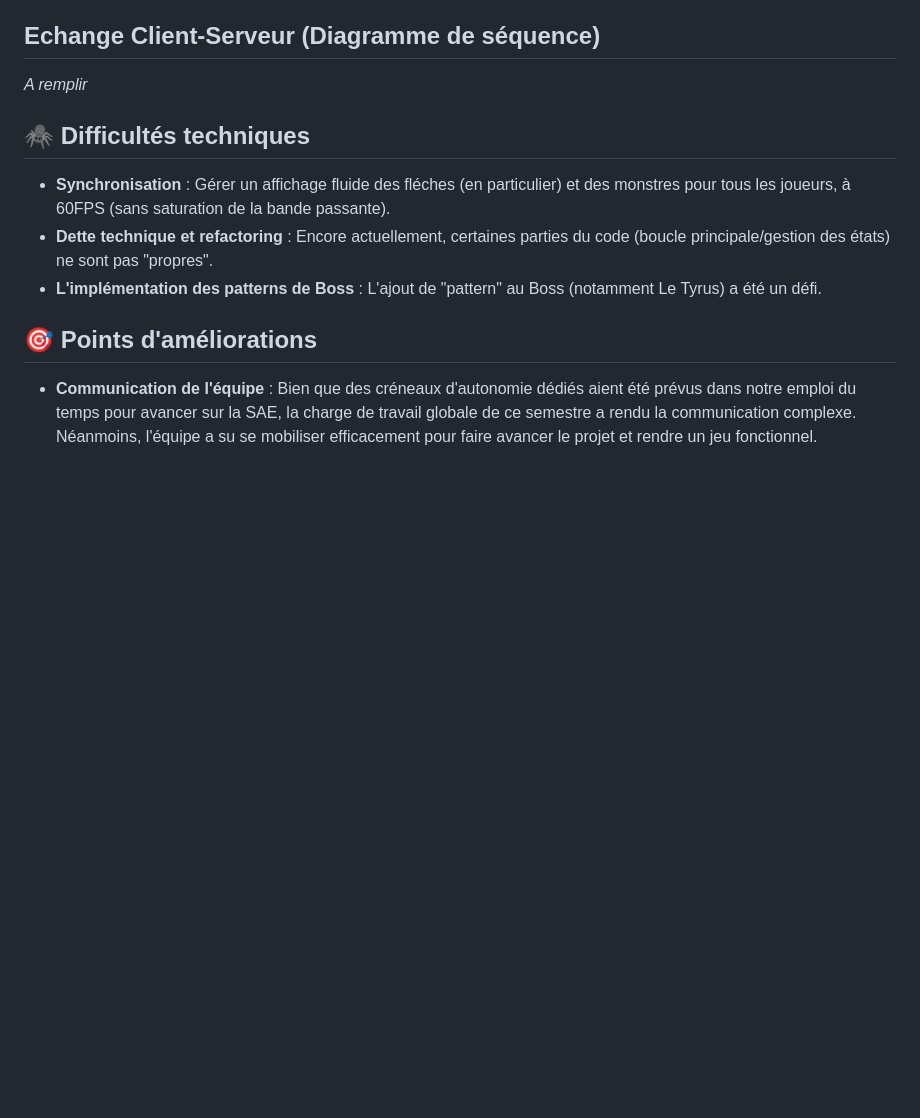
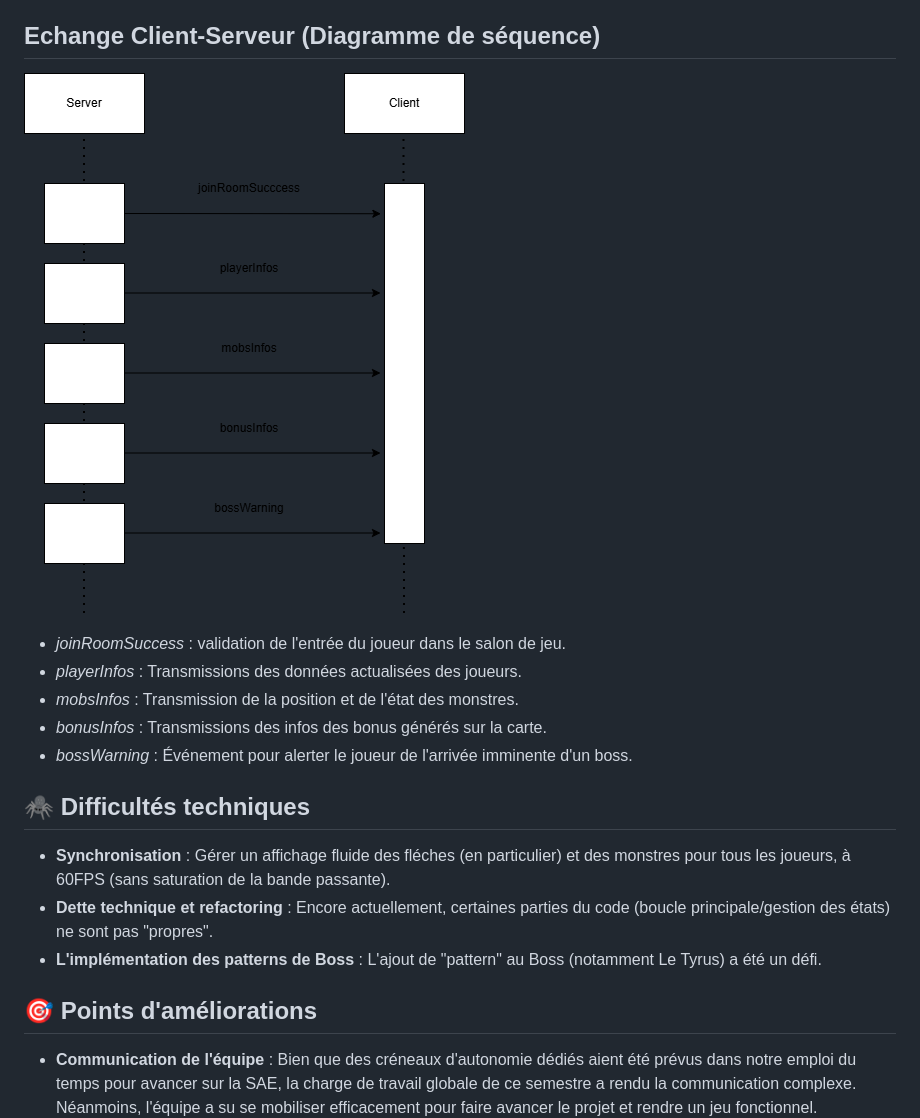
Before and after one commit to Shaflesp/Archoot, a Markdown page: README.md, the part around the change. Drawn GitHub-style; pictures changed too: Diagramme.png (added); blank space fills up the shorter version.

Commit message:
Read me (diagramme)

```diff
--- a/README.md
+++ b/README.md
@@ -12,7 +12,13 @@ Archoot est un jeu de tir en 2D développé en **TypeScript**. L'objectif est d'
 
 ## Echange Client-Serveur (Diagramme de séquence)
 
-*A remplir*
+![Diagramme de séquence](./Diagramme.png)
+
+* _joinRoomSuccess_ : validation de l'entrée du joueur dans le salon de jeu.
+* _playerInfos_ : Transmissions des données actualisées des joueurs.
+* _mobsInfos_ : Transmission de la position et de l'état des monstres.
+* _bonusInfos_ : Transmissions des infos des bonus générés sur la carte.
+* _bossWarning_ : Événement pour alerter le joueur de l'arrivée imminente d'un boss.
 
 ## 🕷️ Difficultés techniques
 
```
